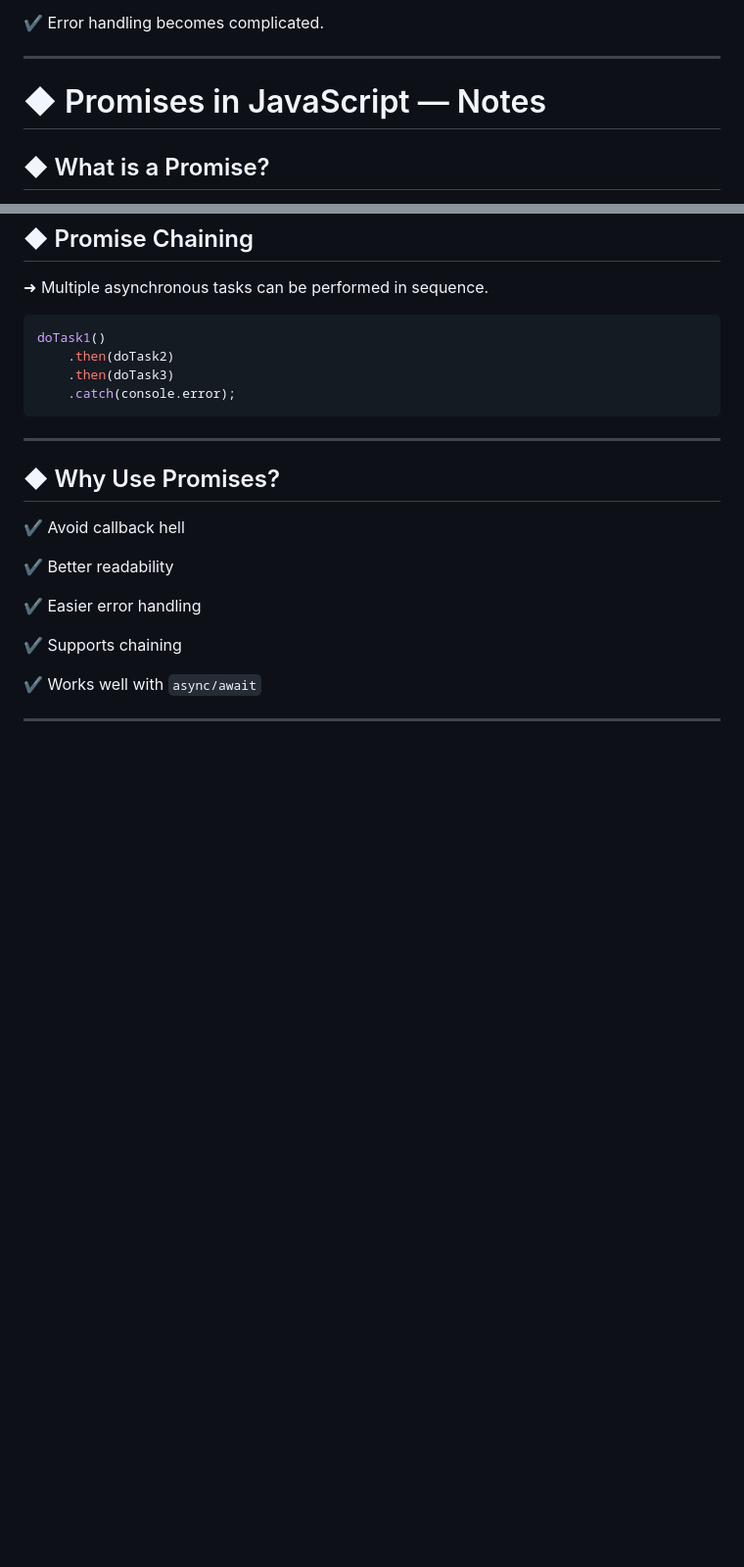
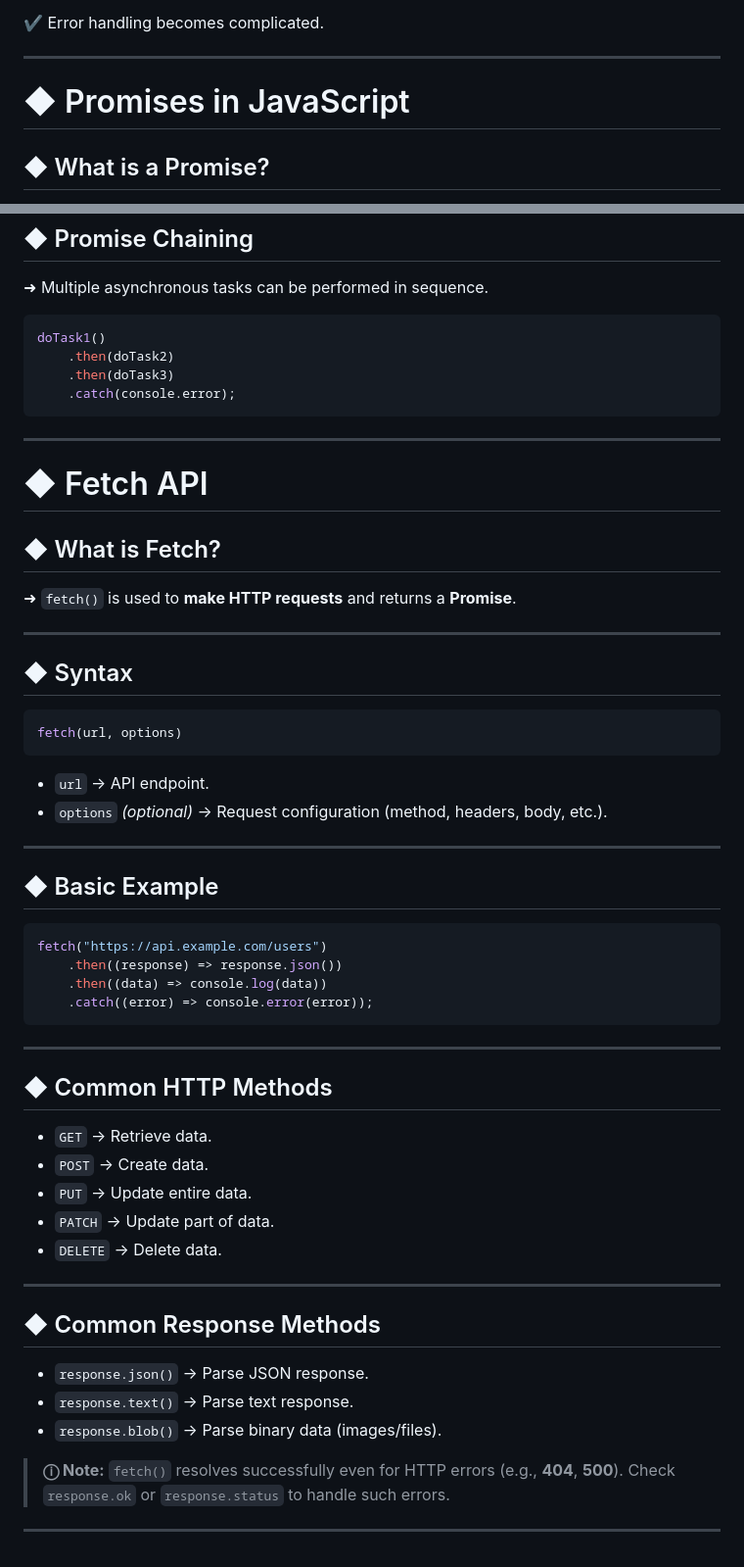
Before and after one commit to afnur-reja/JavaScript, a Markdown page: async_js/README.md, 2 parts joined by grey strips. Shown at 98% size. Rendered like a GitHub page; blank space fills up the shorter version.

````diff
--- a/async_js/README.md
+++ b/async_js/README.md
@@ -140,7 +140,7 @@ loginUser(user, () => {
 
 
 
-# ◆ Promises in JavaScript — Notes
+# ◆ Promises in JavaScript
 
 ## ◆ What is a Promise?
 
@@ -220,16 +220,52 @@ doTask1()
 
 ---
 
-## ◆ Why Use Promises?
+# ◆ Fetch API
 
-✔ Avoid callback hell
+## ◆ What is Fetch?
 
-✔ Better readability
-
-✔ Easier error handling
-
-✔ Supports chaining
-
-✔ Works well with `async/await`
+➜ `fetch()` is used to **make HTTP requests** and returns a **Promise**.
 
 ---
+
+## ◆ Syntax
+
+```js
+fetch(url, options)
+```
+
+- `url` → API endpoint.
+- `options` *(optional)* → Request configuration (method, headers, body, etc.).
+
+---
+
+## ◆ Basic Example
+
+```js
+fetch("https://api.example.com/users")
+    .then((response) => response.json())
+    .then((data) => console.log(data))
+    .catch((error) => console.error(error));
+```
+
+---
+
+## ◆ Common HTTP Methods
+
+- `GET` → Retrieve data.
+- `POST` → Create data.
+- `PUT` → Update entire data.
+- `PATCH` → Update part of data.
+- `DELETE` → Delete data.
+
+---
+
+## ◆ Common Response Methods
+
+- `response.json()` → Parse JSON response.
+- `response.text()` → Parse text response.
+- `response.blob()` → Parse binary data (images/files).
+
+> **ⓘ Note:** `fetch()` resolves successfully even for HTTP errors (e.g., **404**, **500**). Check `response.ok` or `response.status` to handle such errors.
+
+---
````
